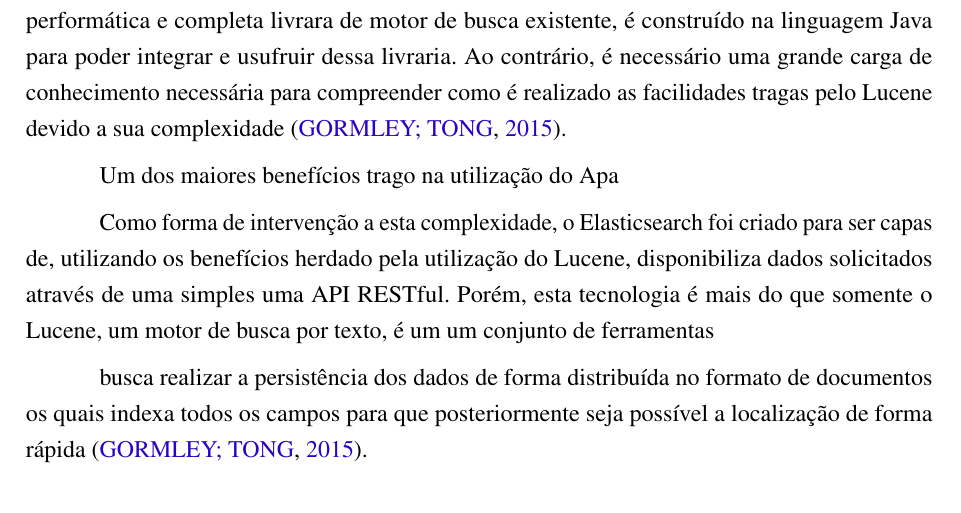
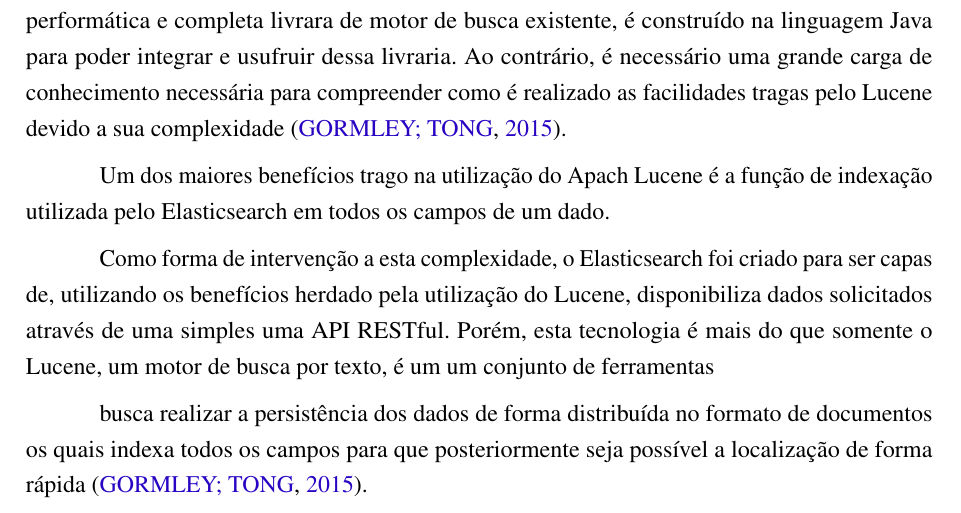
Before and after one commit to nitaicharan/TCC, a LaTeX thesis (Modelo AbnTex2/TCC.tex, which reads Modelo AbnTex2/textuais/capitulo2/elasticsearch.tex): part of page 19 of 24, cut so that both start at the same text. Compiled offline with pdfLaTeX.

Commit message:
Update qui mai 23 16:32:51 -03 2019

```diff
--- a/Modelo AbnTex2/textuais/capitulo2/elasticsearch.tex
+++ b/Modelo AbnTex2/textuais/capitulo2/elasticsearch.tex
@@ -6,7 +6,7 @@
 
 Possuindo como base o Apach Lucene, qualifica por ser atualmente a mais avançado, performática e completa livrara de motor de busca existente, é construído na linguagem Java para poder integrar e usufruir dessa livraria. Ao contrário, é necessário uma grande carga de conhecimento necessária para compreender como é realizado as facilidades tragas pelo Lucene devido a sua complexidade \cite{Gormley:2015}.
 
-Um dos maiores benefícios trago na utilização do Apa
+Um dos maiores benefícios trago na utilização do Apach Lucene é a função de indexação utilizada pelo Elasticsearch em todos os campos de um dado.
 
 Como forma de intervenção a esta complexidade, o Elasticsearch foi criado para  ser capas de, utilizando os benefícios herdado pela utilização do Lucene, disponibiliza dados solicitados através de uma simples uma API RESTful. Porém, esta tecnologia é mais do que somente o Lucene, um motor de busca por texto, é um um conjunto de ferramentas
 
```
Also changed, not shown: Modelo AbnTex2/TCC.pdf, 2 other files.
